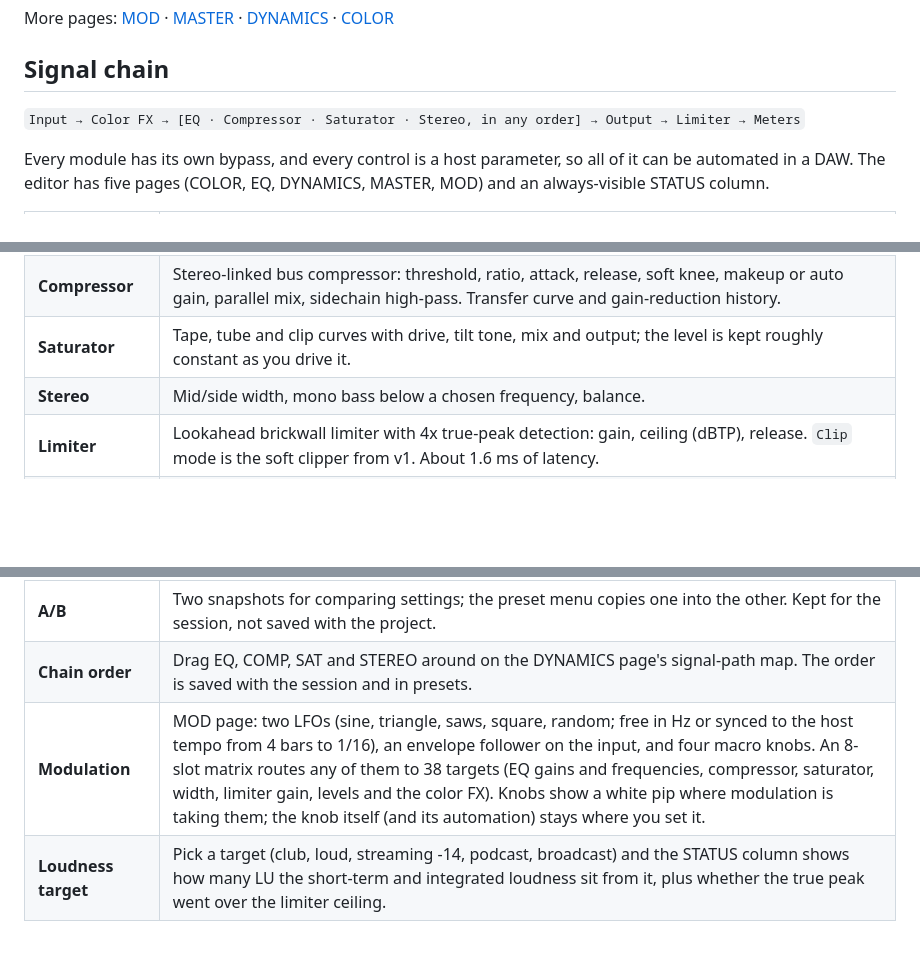
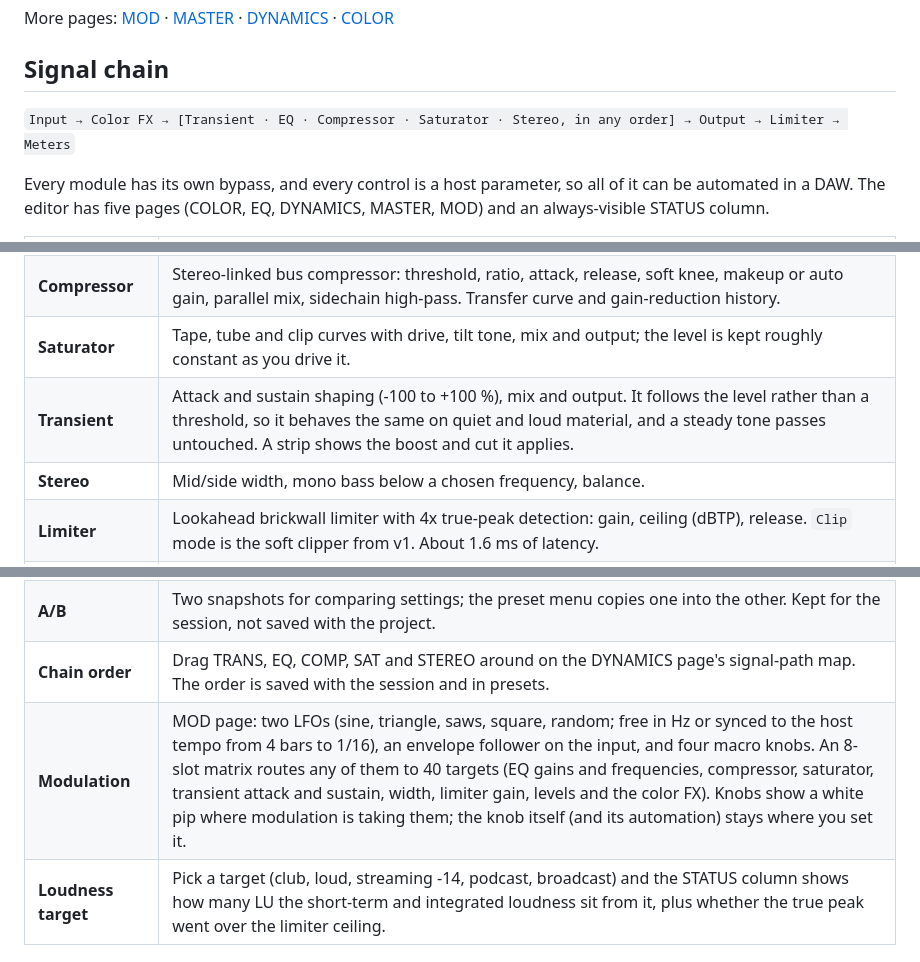
Before and after one commit to nomeaning-3336/ColorForge, a Markdown page: README.md, 3 parts joined by grey strips. GitHub-like rendering; blank space fills up the shorter version.

```diff
--- a/README.md
+++ b/README.md
@@ -8,7 +8,7 @@ More pages: [MOD](docs/screenshot-mod.png) · [MASTER](docs/screenshot-master.pn
 
 ## Signal chain
 
-`Input → Color FX → [EQ · Compressor · Saturator · Stereo, in any order] → Output → Limiter → Meters`
+`Input → Color FX → [Transient · EQ · Compressor · Saturator · Stereo, in any order] → Output → Limiter → Meters`
 
 Every module has its own bypass, and every control is a host parameter, so all of it can be automated in a DAW. The editor has five pages (COLOR, EQ, DYNAMICS, MASTER, MOD) and an always-visible STATUS column.
 
@@ -17,14 +17,15 @@ Every module has its own bypass, and every control is a host parameter, so all o
 | **EQ** | 8 bands: low cut and high cut (12 / 24 / 36 / 48 dB per octave), low and high shelf, four bells. Each band works on stereo, mid only or side only. The shelves and bells can be dynamic (DYN): the gain only kicks in when that band gets louder than its threshold (THR), reaching the full amount 12 dB above it, and a dotted trace shows what is applied right now. Drag the numbered dots on the graph (wheel = Q, double-click = on/off) over the live spectrum. |
 | **Compressor** | Stereo-linked bus compressor: threshold, ratio, attack, release, soft knee, makeup or auto gain, parallel mix, sidechain high-pass. Transfer curve and gain-reduction history. |
 | **Saturator** | Tape, tube and clip curves with drive, tilt tone, mix and output; the level is kept roughly constant as you drive it. |
+| **Transient** | Attack and sustain shaping (-100 to +100 %), mix and output. It follows the level rather than a threshold, so it behaves the same on quiet and loud material, and a steady tone passes untouched. A strip shows the boost and cut it applies. |
 | **Stereo** | Mid/side width, mono bass below a chosen frequency, balance. |
 | **Limiter** | Lookahead brickwall limiter with 4x true-peak detection: gain, ceiling (dBTP), release. `Clip` mode is the soft clipper from v1. About 1.6 ms of latency. |
 | **Meters** | Sample peak, LUFS momentary / short-term / integrated (BS.1770 / EBU R128 gating), true peak, phase correlation, compressor and limiter gain reduction, and a 60-second loudness map. |
 | **Presets** | Factory starting points (mix bus glue, streaming and club masters, vocal, drums, tape, wide + mono bass, the v1 color-bass sound) from the bar at the top right, plus your own presets saved as `.cfpreset` files in `Documents/ColorForge/Presets`. Hosts see the factory presets as programs. |
 | **Level-matched bypass** | BYPASS in the STATUS column plays the dry input, delayed to line up and raised or lowered to the processed loudness, so you hear what the processing does rather than "louder". |
 | **A/B** | Two snapshots for comparing settings; the preset menu copies one into the other. Kept for the session, not saved with the project. |
-| **Chain order** | Drag EQ, COMP, SAT and STEREO around on the DYNAMICS page's signal-path map. The order is saved with the session and in presets. |
-| **Modulation** | MOD page: two LFOs (sine, triangle, saws, square, random; free in Hz or synced to the host tempo from 4 bars to 1/16), an envelope follower on the input, and four macro knobs. An 8-slot matrix routes any of them to 38 targets (EQ gains and frequencies, compressor, saturator, width, limiter gain, levels and the color FX). Knobs show a white pip where modulation is taking them; the knob itself (and its automation) stays where you set it. |
+| **Chain order** | Drag TRANS, EQ, COMP, SAT and STEREO around on the DYNAMICS page's signal-path map. The order is saved with the session and in presets. |
+| **Modulation** | MOD page: two LFOs (sine, triangle, saws, square, random; free in Hz or synced to the host tempo from 4 bars to 1/16), an envelope follower on the input, and four macro knobs. An 8-slot matrix routes any of them to 40 targets (EQ gains and frequencies, compressor, saturator, transient attack and sustain, width, limiter gain, levels and the color FX). Knobs show a white pip where modulation is taking them; the knob itself (and its automation) stays where you set it. |
 | **Loudness target** | Pick a target (club, loud, streaming -14, podcast, broadcast) and the STATUS column shows how many LU the short-term and integrated loudness sit from it, plus whether the true peak went over the limiter ceiling. |
 
 ### Color FX (the original ColorForge chain)
```
Also changed, not shown: docs/ROADMAP.md (+3 -1 lines), docs/release-notes/v2.2.0.md (added, +22 -0 lines), docs/research/spectral-repair-prototype.md (added, +54 -0 lines), docs/screenshot-dynamics.png, 10 other files.
